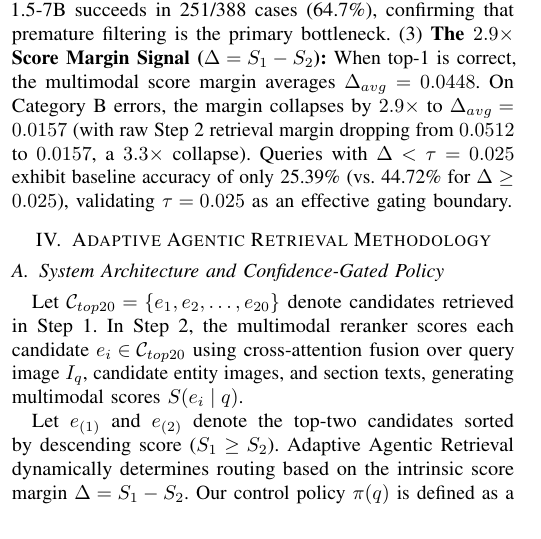
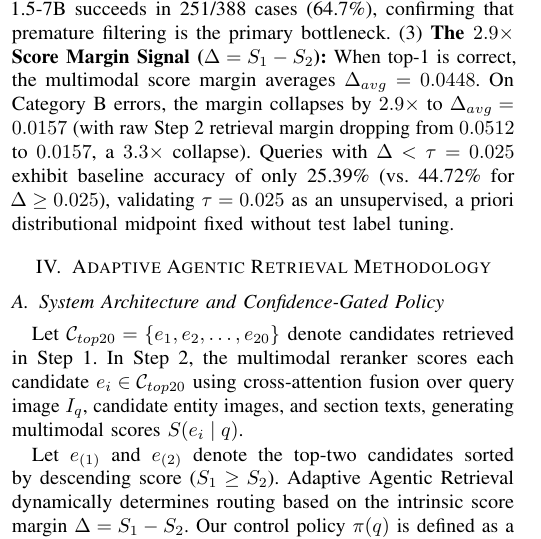
Before and after one commit to A-k-a-sh/agentic-vqa, a LaTeX paper (my paper track/IEEE_Conference_Template/conference_101719.tex): part of one column of page 3 of 6, cut so that both start at the same text. Compiled offline with pdfLaTeX; a missing font is replaced by an installed copy or a similar font; a LaTeX package or settings file that is missing is left out.

Commit message:
docs(paper): clarify tau=0.025 as unsupervised a priori distributional midpoint without label tuning

```diff
--- a/my paper track/IEEE_Conference_Template/conference_101719.tex
+++ b/my paper track/IEEE_Conference_Template/conference_101719.tex
@@ -152,7 +152,7 @@ Under exact string matching, the baseline succeeds on 302 queries with 698 failu
 The empirical taxonomy in Fig.~\ref{fig:failure_taxonomy} reveals critical findings:
 (1)~\textbf{The Rigid Ranking Bottleneck (Cat B + C = 40.8\%):} In 408 queries (62.7\% of failures), valid knowledge was in the candidate pool but prematurely pruned by feed-forward execution.
 (2)~\textbf{Generator Reasoning is Not the Bottleneck:} Category~D accounts for only 13.7\% of queries. When both ground-truth entity and evidence sections are provided, LLaVA-1.5-7B succeeds in 251/388 cases (64.7\%), confirming that premature filtering is the primary bottleneck.
-(3)~\textbf{The $2.9\times$ Score Margin Signal ($\Delta = S_1 - S_2$):} When top-1 is correct, the multimodal score margin averages $\Delta_{avg} = 0.0448$. On Category~B errors, the margin collapses by $2.9\times$ to $\Delta_{avg} = 0.0157$ (with raw Step~2 retrieval margin dropping from $0.0512$ to $0.0157$, a $3.3\times$ collapse). Queries with $\Delta < \tau = 0.025$ exhibit baseline accuracy of only 25.39\% (vs. 44.72\% for $\Delta \ge 0.025$), validating $\tau = 0.025$ as an effective gating boundary.
+(3)~\textbf{The $2.9\times$ Score Margin Signal ($\Delta = S_1 - S_2$):} When top-1 is correct, the multimodal score margin averages $\Delta_{avg} = 0.0448$. On Category~B errors, the margin collapses by $2.9\times$ to $\Delta_{avg} = 0.0157$ (with raw Step~2 retrieval margin dropping from $0.0512$ to $0.0157$, a $3.3\times$ collapse). Queries with $\Delta < \tau = 0.025$ exhibit baseline accuracy of only 25.39\% (vs. 44.72\% for $\Delta \ge 0.025$), validating $\tau = 0.025$ as an unsupervised, a priori distributional midpoint fixed without test label tuning.
 
 
 \section{Adaptive Agentic Retrieval Methodology}
```
